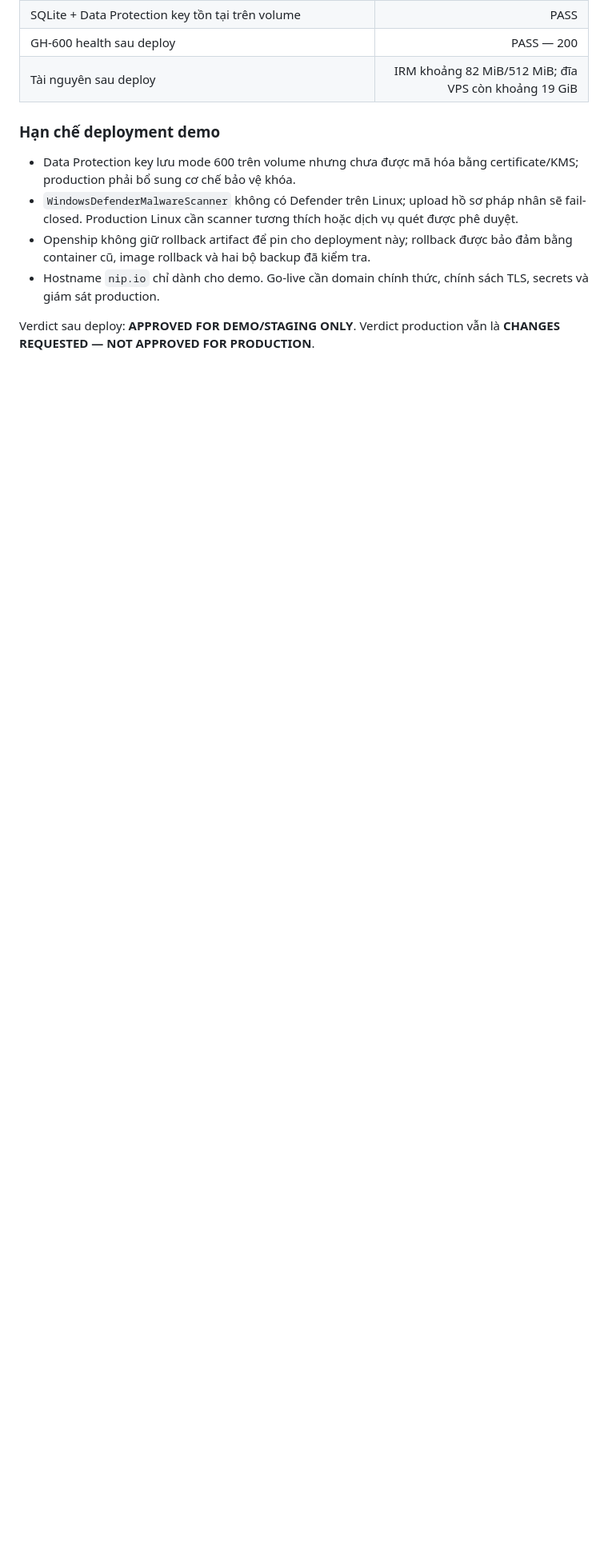
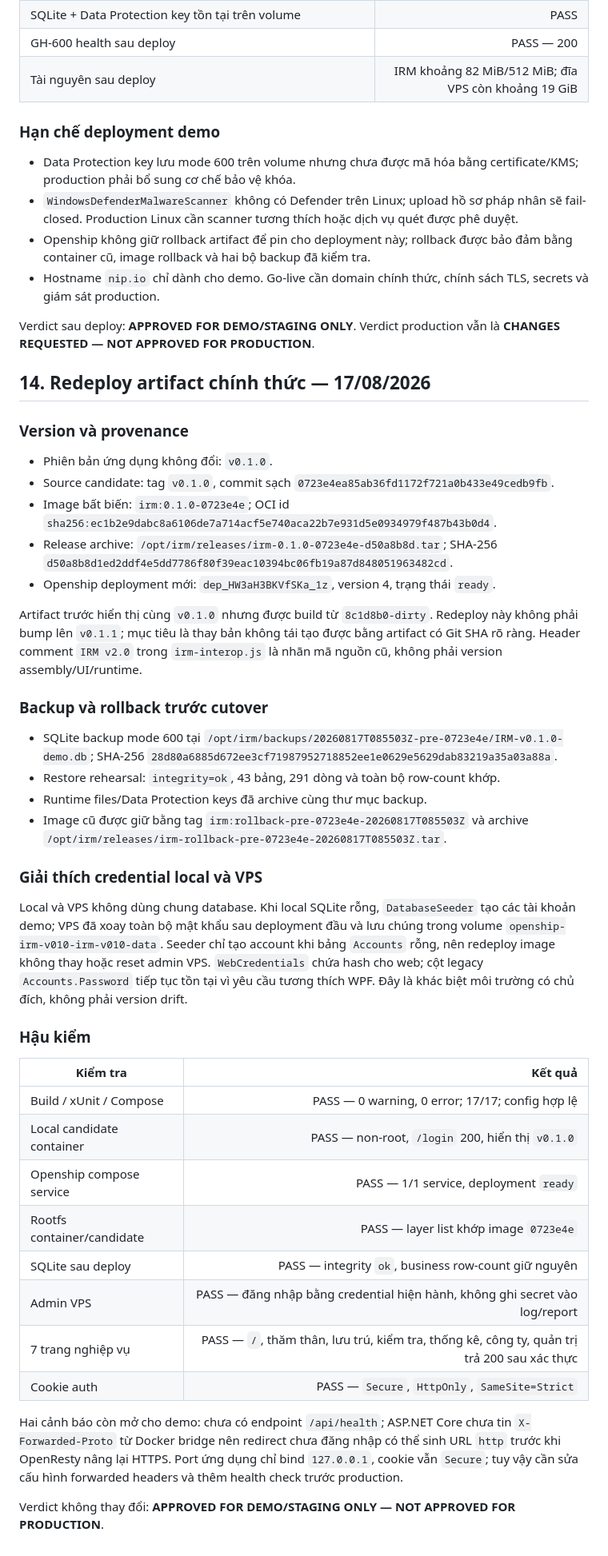
Before and after one commit to OldBuffallo/updateNNN, a Markdown page: docs/IRM-v0.1.0-implementation-report.md, the part around the change. Shown at 80% size. GitHub-like rendering; blank space fills up the shorter version.

Commit message:
docs(devops): record v0.1.0 reproducible redeploy

```diff
--- a/docs/IRM-v0.1.0-implementation-report.md
+++ b/docs/IRM-v0.1.0-implementation-report.md
@@ -237,3 +237,43 @@ Cho tới khi đủ sáu mục trên, verdict production giữ nguyên: **CHANGE
 - Hostname `nip.io` chỉ dành cho demo. Go-live cần domain chính thức, chính sách TLS, secrets và giám sát production.
 
 Verdict sau deploy: **APPROVED FOR DEMO/STAGING ONLY**. Verdict production vẫn là **CHANGES REQUESTED — NOT APPROVED FOR PRODUCTION**.
+
+## 14. Redeploy artifact chính thức — 17/08/2026
+
+### Version và provenance
+
+- Phiên bản ứng dụng không đổi: `v0.1.0`.
+- Source candidate: tag `v0.1.0`, commit sạch `0723e4ea85ab36fd1172f721a0b433e49cedb9fb`.
+- Image bất biến: `irm:0.1.0-0723e4e`; OCI id `sha256:ec1b2e9dabc8a6106de7a714acf5e740aca22b7e931d5e0934979f487b43b0d4`.
+- Release archive: `/opt/irm/releases/irm-0.1.0-0723e4e-d50a8b8d.tar`; SHA-256 `d50a8b8d1ed2ddf4e5dd7786f80f39eac10394bc06fb19a87d848051963482cd`.
+- Openship deployment mới: `dep_HW3aH3BKVfSKa_1z`, version 4, trạng thái `ready`.
+
+Artifact trước hiển thị cùng `v0.1.0` nhưng được build từ `8c1d8b0-dirty`. Redeploy này không phải bump lên `v0.1.1`; mục tiêu là thay bản không tái tạo được bằng artifact có Git SHA rõ ràng. Header comment `IRM v2.0` trong `irm-interop.js` là nhãn mã nguồn cũ, không phải version assembly/UI/runtime.
+
+### Backup và rollback trước cutover
+
+- SQLite backup mode 600 tại `/opt/irm/backups/20260817T085503Z-pre-0723e4e/IRM-v0.1.0-demo.db`; SHA-256 `28d80a6885d672ee3cf71987952718852ee1e0629e5629dab83219a35a03a88a`.
+- Restore rehearsal: `integrity=ok`, 43 bảng, 291 dòng và toàn bộ row-count khớp.
+- Runtime files/Data Protection keys đã archive cùng thư mục backup.
+- Image cũ được giữ bằng tag `irm:rollback-pre-0723e4e-20260817T085503Z` và archive `/opt/irm/releases/irm-rollback-pre-0723e4e-20260817T085503Z.tar`.
+
+### Giải thích credential local và VPS
+
+Local và VPS không dùng chung database. Khi local SQLite rỗng, `DatabaseSeeder` tạo các tài khoản demo; VPS đã xoay toàn bộ mật khẩu sau deployment đầu và lưu chúng trong volume `openship-irm-v010-irm-v010-data`. Seeder chỉ tạo account khi bảng `Accounts` rỗng, nên redeploy image không thay hoặc reset admin VPS. `WebCredentials` chứa hash cho web; cột legacy `Accounts.Password` tiếp tục tồn tại vì yêu cầu tương thích WPF. Đây là khác biệt môi trường có chủ đích, không phải version drift.
+
+### Hậu kiểm
+
+| Kiểm tra | Kết quả |
+|---|---:|
+| Build / xUnit / Compose | PASS — 0 warning, 0 error; 17/17; config hợp lệ |
+| Local candidate container | PASS — non-root, `/login` 200, hiển thị `v0.1.0` |
+| Openship compose service | PASS — 1/1 service, deployment `ready` |
+| Rootfs container/candidate | PASS — layer list khớp image `0723e4e` |
+| SQLite sau deploy | PASS — integrity `ok`, business row-count giữ nguyên |
+| Admin VPS | PASS — đăng nhập bằng credential hiện hành, không ghi secret vào log/report |
+| 7 trang nghiệp vụ | PASS — `/`, thăm thân, lưu trú, kiểm tra, thống kê, công ty, quản trị trả 200 sau xác thực |
+| Cookie auth | PASS — `Secure`, `HttpOnly`, `SameSite=Strict` |
+
+Hai cảnh báo còn mở cho demo: chưa có endpoint `/api/health`; ASP.NET Core chưa tin `X-Forwarded-Proto` từ Docker bridge nên redirect chưa đăng nhập có thể sinh URL `http` trước khi OpenResty nâng lại HTTPS. Port ứng dụng chỉ bind `127.0.0.1`, cookie vẫn `Secure`; tuy vậy cần sửa cấu hình forwarded headers và thêm health check trước production.
+
+Verdict không thay đổi: **APPROVED FOR DEMO/STAGING ONLY — NOT APPROVED FOR PRODUCTION**.
```
Also changed, not shown: README.md (+2 -2 lines).
